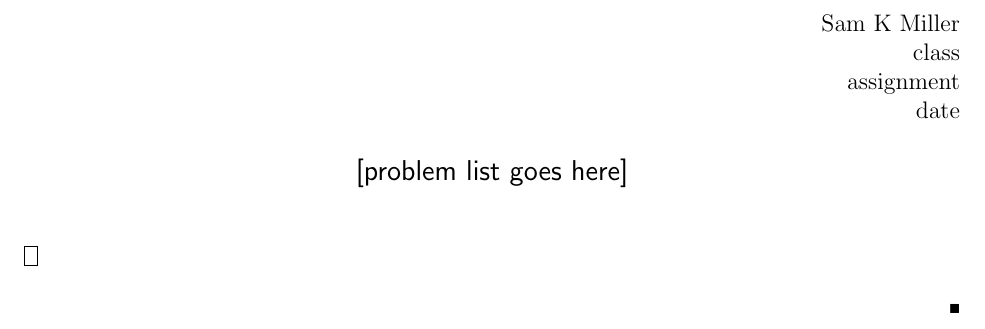
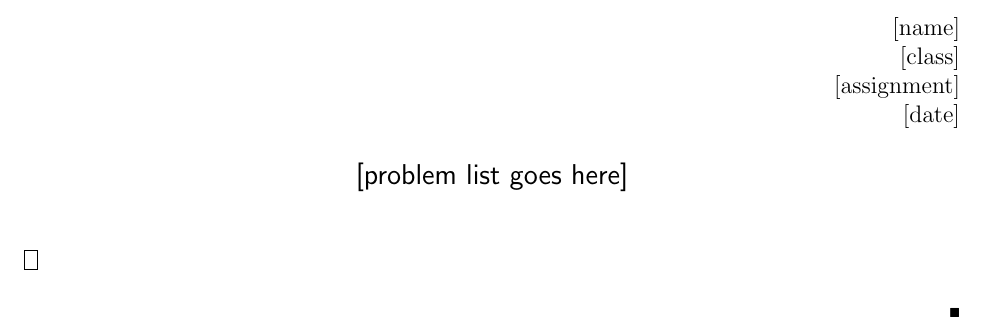
Before and after one commit to Redrot/hmcpset.cls, a LaTeX document (main.tex): part of the page, cut at the place of the change. Compiled offline with pdfLaTeX.

Commit message:
Attempting to make this the main file

```diff
--- a/main.tex
+++ b/main.tex
@@ -1,20 +1,20 @@
 \input{preamble.tex}
 
 % info for header block in upper right hand corner
-\name{Sam K Miller}
-\class{class}
-\assignment{assignment}
-\duedate{date}
+\name{[name]}
+\class{[class]}
+\assignment{[assignment]}
+\duedate{[date]}
 
 \begin{document}
 
 \problemlist{ [problem list goes here] } % problem list or title
 
-\begin{problem}
+\begin{problem} % problem environment
 
 \end{problem}
 
-\begin{solution}
+\begin{solution} %solution environment
 
 \end{solution}
 
```
